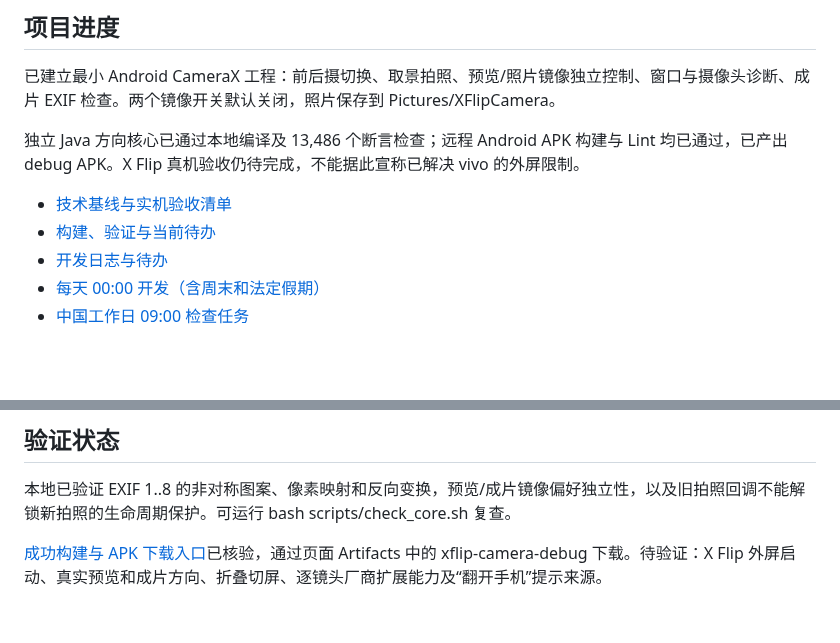
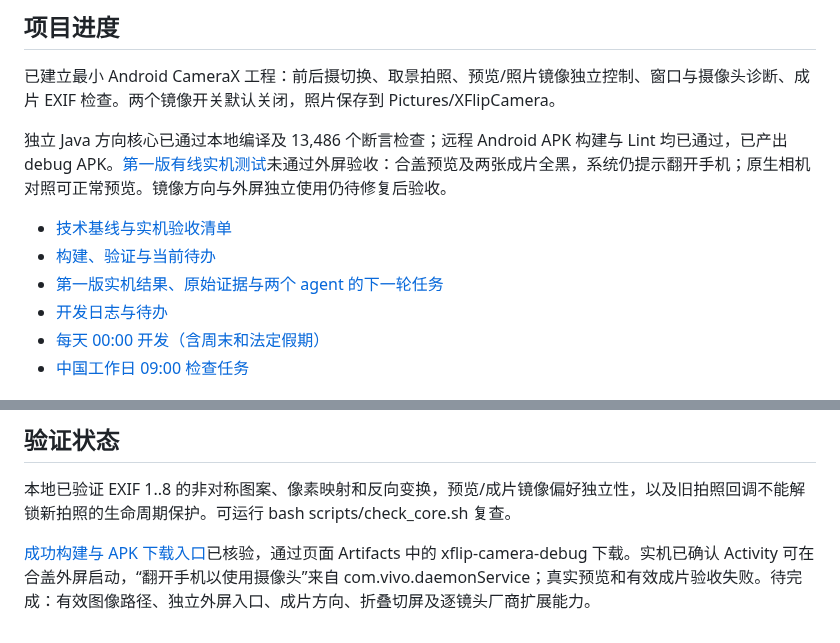
Before and after one commit to SturgeonIsSleepy/vivo-xflip-camera, a Markdown page: README.md, 2 parts joined by grey strips. GitHub-like rendering; blank space fills up the shorter version.

Commit message:
docs: record first X Flip device test and black-frame evidence

```diff
--- a/README.md
+++ b/README.md
@@ -6,10 +6,11 @@
 
 已建立最小 Android CameraX 工程：前后摄切换、取景拍照、预览/照片镜像独立控制、窗口与摄像头诊断、成片 EXIF 检查。两个镜像开关默认关闭，照片保存到 Pictures/XFlipCamera。
 
-独立 Java 方向核心已通过本地编译及 13,486 个断言检查；远程 Android APK 构建与 Lint 均已通过，已产出 debug APK。X Flip 真机验收仍待完成，不能据此宣称已解决 vivo 的外屏限制。
+独立 Java 方向核心已通过本地编译及 13,486 个断言检查；远程 Android APK 构建与 Lint 均已通过，已产出 debug APK。[第一版有线实机测试](docs/device-test-2026-10-12.md)未通过外屏验收：合盖预览及两张成片全黑，系统仍提示翻开手机；原生相机对照可正常预览。镜像方向与外屏独立使用仍待修复后验收。
 
 - [技术基线与实机验收清单](docs/technical-baseline.md)
 - [构建、验证与当前待办](docs/build-and-verify.md)
+- [第一版实机结果、原始证据与两个 agent 的下一轮任务](docs/device-test-2026-10-12.md)
 - [开发日志与待办](DEVELOPMENT_LOG.md)
 - [每天 00:00 开发（含周末和法定假期）](docs/work-task.md)
 - [中国工作日 09:00 检查任务](docs/morning-review-task.md)
@@ -24,4 +25,4 @@
 
 本地已验证 EXIF 1..8 的非对称图案、像素映射和反向变换，预览/成片镜像偏好独立性，以及旧拍照回调不能解锁新拍照的生命周期保护。可运行 bash scripts/check_core.sh 复查。
 
-[成功构建与 APK 下载入口](https://github.com/SturgeonIsSleepy/vivo-xflip-camera/actions/runs/38191883873)已核验，通过页面 Artifacts 中的 xflip-camera-debug 下载。待验证：X Flip 外屏启动、真实预览和成片方向、折叠切屏、逐镜头厂商扩展能力及“翻开手机”提示来源。
+[成功构建与 APK 下载入口](https://github.com/SturgeonIsSleepy/vivo-xflip-camera/actions/runs/38191883873)已核验，通过页面 Artifacts 中的 xflip-camera-debug 下载。实机已确认 Activity 可在合盖外屏启动，“翻开手机以使用摄像头”来自 com.vivo.daemonService；真实预览和有效成片验收失败。待完成：有效图像路径、独立外屏入口、成片方向、折叠切屏及逐镜头厂商扩展能力。
```
Also changed, not shown: DEVELOPMENT_LOG.md (+18 -0 lines), docs/device-test-2026-10-12.md (added, +98 -0 lines), docs/evidence/2026-10-12-v1/camera-black-preview.png (added), docs/evidence/2026-10-12-v1/camera-policy-dialog.png (added), docs/evidence/2026-10-12-v1/camera-saved-black.png (added), docs/evidence/2026-10-12-v1/camera-switch-unavailable.png (added), docs/evidence/2026-10-12-v1/photo-default-1.jpg (added), docs/evidence/2026-10-12-v1/photo-default-2.jpg (added), 4 other files.
